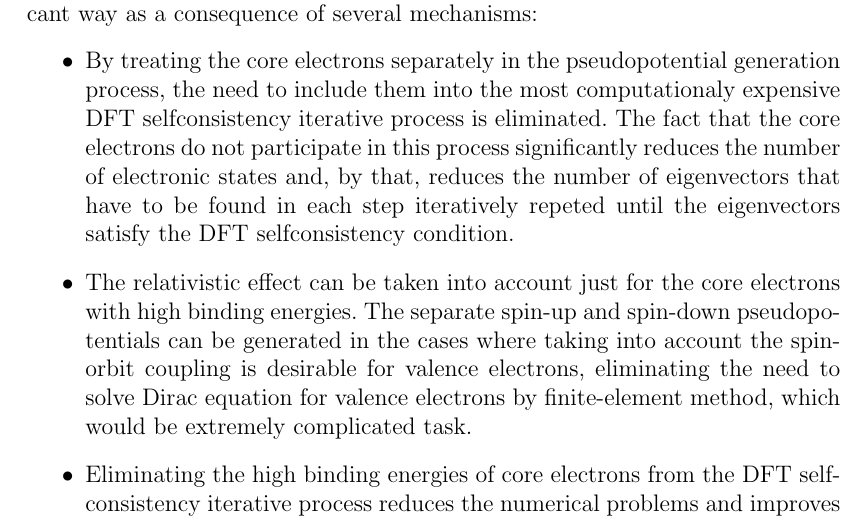
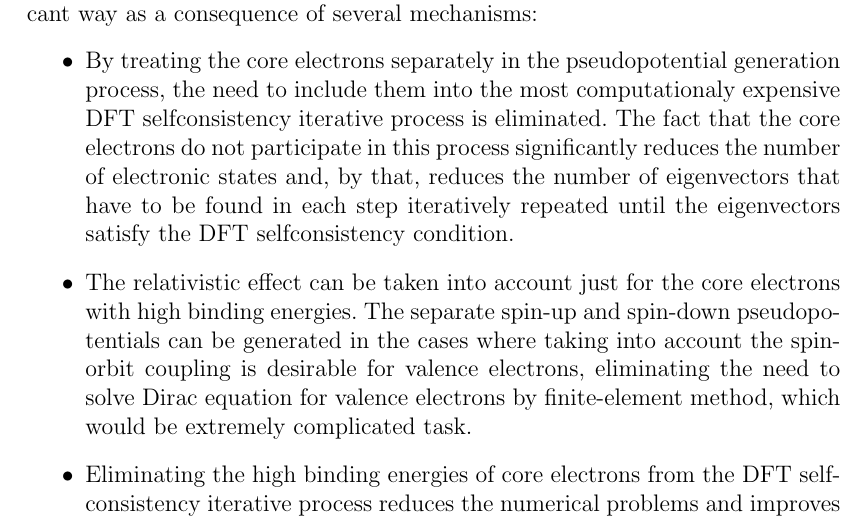
Before and after one commit to certik/master, a LaTeX thesis (master.tex, which reads motivation.tex): part of page 9 of 83, cut so that both start at the same text. Compiled offline with pdfLaTeX.

Commit message:
typo fix.

```diff
--- a/motivation.tex
+++ b/motivation.tex
@@ -88,7 +88,7 @@ generation process, the need to include them into the most computationaly
 expensive DFT selfconsistency iterative process is eliminated.  The fact that
 the core electrons do not participate in this process significantly reduces the
 number of electronic states and, by that, reduces the number of eigenvectors
-that have to be found in each step iteratively repeted until the eigenvectors
+that have to be found in each step iteratively repeated until the eigenvectors
 satisfy the DFT selfconsistency condition.
 
 \item The relativistic effect can be taken into account just for the core
```
